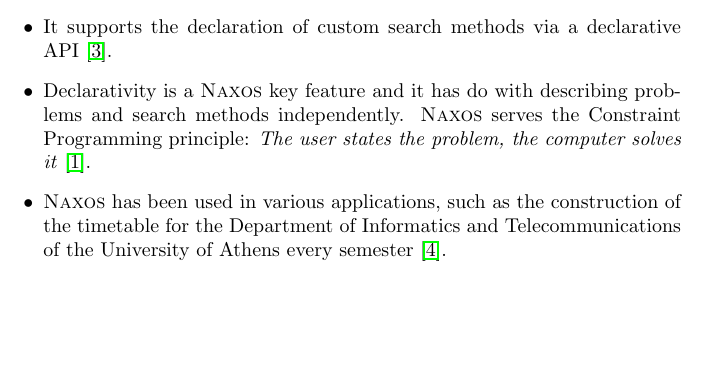
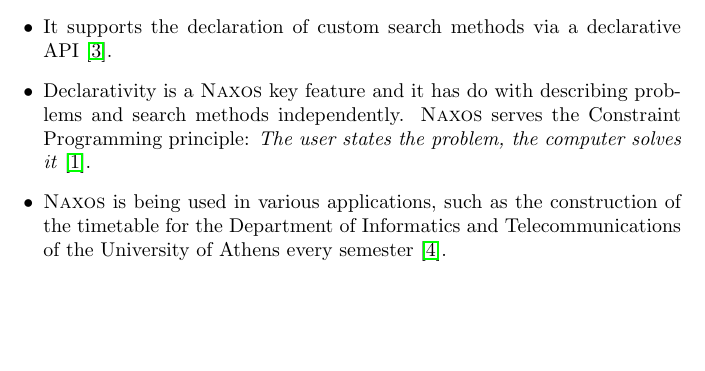
Before and after one commit to pothitos/naxos-description, a LaTeX document (Naxos_XCSP3_2017.tex): part of page 1 of 2, cut so that both start at the same text. Compiled offline with pdfLaTeX.

Commit message:
Use present

```diff
--- a/Naxos_XCSP3_2017.tex
+++ b/Naxos_XCSP3_2017.tex
@@ -44,7 +44,7 @@
         independently. \textsc{Naxos} serves the Constraint
         Programming principle: \emph{The user states the
         problem, the computer solves it}~\cite{Freuder2014}.
-  \item \textsc{Naxos} has been used in various
+  \item \textsc{Naxos} is being used in various
         applications, such as the construction of the
         timetable for the Department of Informatics and
         Telecommunications of the University of Athens every
```
